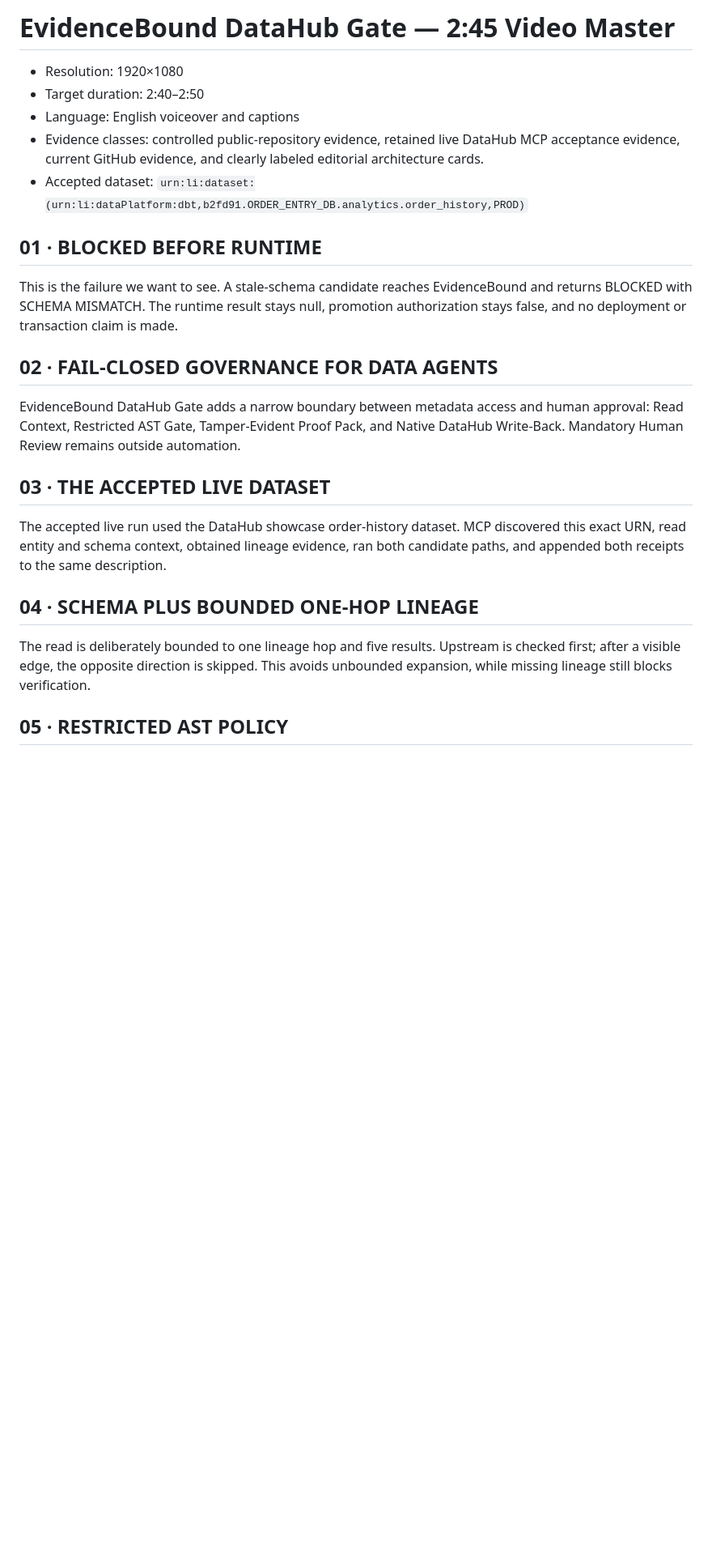
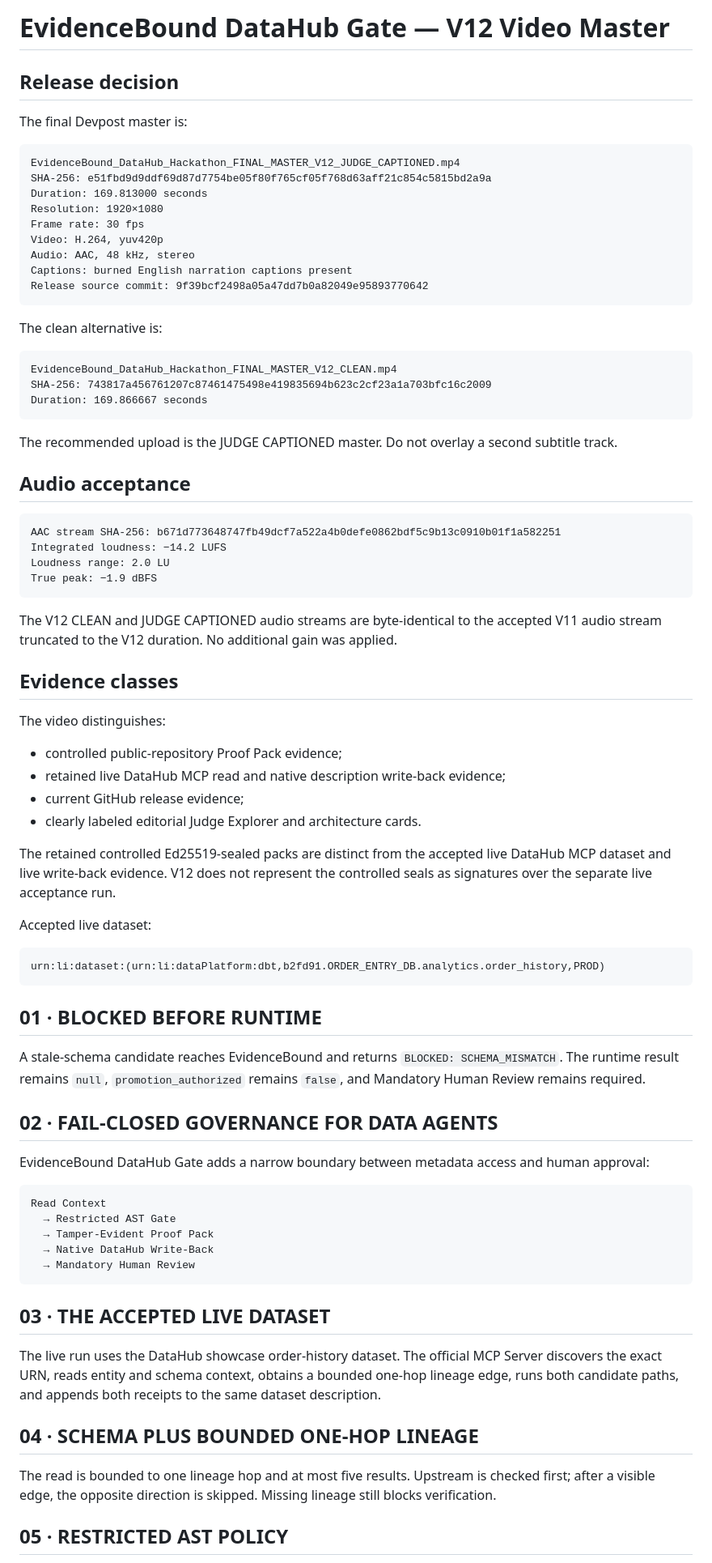
Before and after one commit to moneyparking/evidencebound-datahub-gate, a Markdown page: docs/media/VIDEO_MASTER.md, the part around one of its changes. Shown at 81% size. GitHub-like rendering; blank space fills up the shorter version.

Commit message:
docs: update canonical video master to V12

````diff
--- a/docs/media/VIDEO_MASTER.md
+++ b/docs/media/VIDEO_MASTER.md
@@ -1,26 +1,82 @@
-# EvidenceBound DataHub Gate — 2:45 Video Master
+# EvidenceBound DataHub Gate — V12 Video Master
 
-- Resolution: 1920×1080
-- Target duration: 2:40–2:50
-- Language: English voiceover and captions
-- Evidence classes: controlled public-repository evidence, retained live DataHub MCP acceptance evidence, current GitHub evidence, and clearly labeled editorial architecture cards.
-- Accepted dataset: `urn:li:dataset:(urn:li:dataPlatform:dbt,b2fd91.ORDER_ENTRY_DB.analytics.order_history,PROD)`
+## Release decision
+
+The final Devpost master is:
+
+```text
+EvidenceBound_DataHub_Hackathon_FINAL_MASTER_V12_JUDGE_CAPTIONED.mp4
+SHA-256: e51fbd9d9ddf69d87d7754be05f80f765cf05f768d63aff21c854c5815bd2a9a
+Duration: 169.813000 seconds
+Resolution: 1920×1080
+Frame rate: 30 fps
+Video: H.264, yuv420p
+Audio: AAC, 48 kHz, stereo
+Captions: burned English narration captions present
+Release source commit: 9f39bcf2498a05a47dd7b0a82049e95893770642
+```
+
+The clean alternative is:
+
+```text
+EvidenceBound_DataHub_Hackathon_FINAL_MASTER_V12_CLEAN.mp4
+SHA-256: 743817a456761207c87461475498e419835694b623c2cf23a1a703bfc16c2009
+Duration: 169.866667 seconds
+```
+
+The recommended upload is the JUDGE CAPTIONED master. Do not overlay a second subtitle track.
+
+## Audio acceptance
+
+```text
+AAC stream SHA-256: b671d773648747fb49dcf7a522a4b0defe0862bdf5c9b13c0910b01f1a582251
+Integrated loudness: −14.2 LUFS
+Loudness range: 2.0 LU
+True peak: −1.9 dBFS
+```
+
+The V12 CLEAN and JUDGE CAPTIONED audio streams are byte-identical to the accepted V11 audio stream truncated to the V12 duration. No additional gain was applied.
+
+## Evidence classes
+
+The video distinguishes:
+
+- controlled public-repository Proof Pack evidence;
+- retained live DataHub MCP read and native description write-back evidence;
+- current GitHub release evidence;
+- clearly labeled editorial Judge Explorer and architecture cards.
+
+The retained controlled Ed25519-sealed packs are distinct from the accepted live DataHub MCP dataset and live write-back evidence. V12 does not represent the controlled seals as signatures over the separate live acceptance run.
+
+Accepted live dataset:
+
+```text
+urn:li:dataset:(urn:li:dataPlatform:dbt,b2fd91.ORDER_ENTRY_DB.analytics.order_history,PROD)
+```
 
 ## 01 · BLOCKED BEFORE RUNTIME
 
-This is the failure we want to see. A stale-schema candidate reaches EvidenceBound and returns BLOCKED with SCHEMA MISMATCH. The runtime result stays null, promotion authorization stays false, and no deployment or transaction claim is made.
+A stale-schema candidate reaches EvidenceBound and returns `BLOCKED: SCHEMA_MISMATCH`. The runtime result remains `null`, `promotion_authorized` remains `false`, and Mandatory Human Review remains required.
 
 ## 02 · FAIL-CLOSED GOVERNANCE FOR DATA AGENTS
 
-EvidenceBound DataHub Gate adds a narrow boundary between metadata access and human approval: Read Context, Restricted AST Gate, Tamper-Evident Proof Pack, and Native DataHub Write-Back. Mandatory Human Review remains outside automation.
+EvidenceBound DataHub Gate adds a narrow boundary between metadata access and human approval:
+
+```text
+Read Context
+  → Restricted AST Gate
+  → Tamper-Evident Proof Pack
+  → Native DataHub Write-Back
+  → Mandatory Human Review
+```
 
 ## 03 · THE ACCEPTED LIVE DATASET
 
-The accepted live run used the DataHub showcase order-history dataset. MCP discovered this exact URN, read entity and schema context, obtained lineage evidence, ran both candidate paths, and appended both receipts to the same description.
+The live run uses the DataHub showcase order-history dataset. The official MCP Server discovers the exact URN, reads entity and schema context, obtains a bounded one-hop lineage edge, runs both candidate paths, and appends both receipts to the same dataset description.
 
 ## 04 · SCHEMA PLUS BOUNDED ONE-HOP LINEAGE
 
-The read is deliberately bounded to one lineage hop and five results. Upstream is checked first; after a visible edge, the opposite direction is skipped. This avoids unbounded expansion, while missing lineage still blocks verification.
+The read is bounded to one lineage hop and at most five results. Upstream is checked first; after a visible edge, the opposite direction is skipped. Missing lineage still blocks verification.
 
 ## 05 · RESTRICTED AST POLICY
 
````
Also changed, not shown: other parts of docs/media/VIDEO_MASTER.md (+59 -14 lines).
